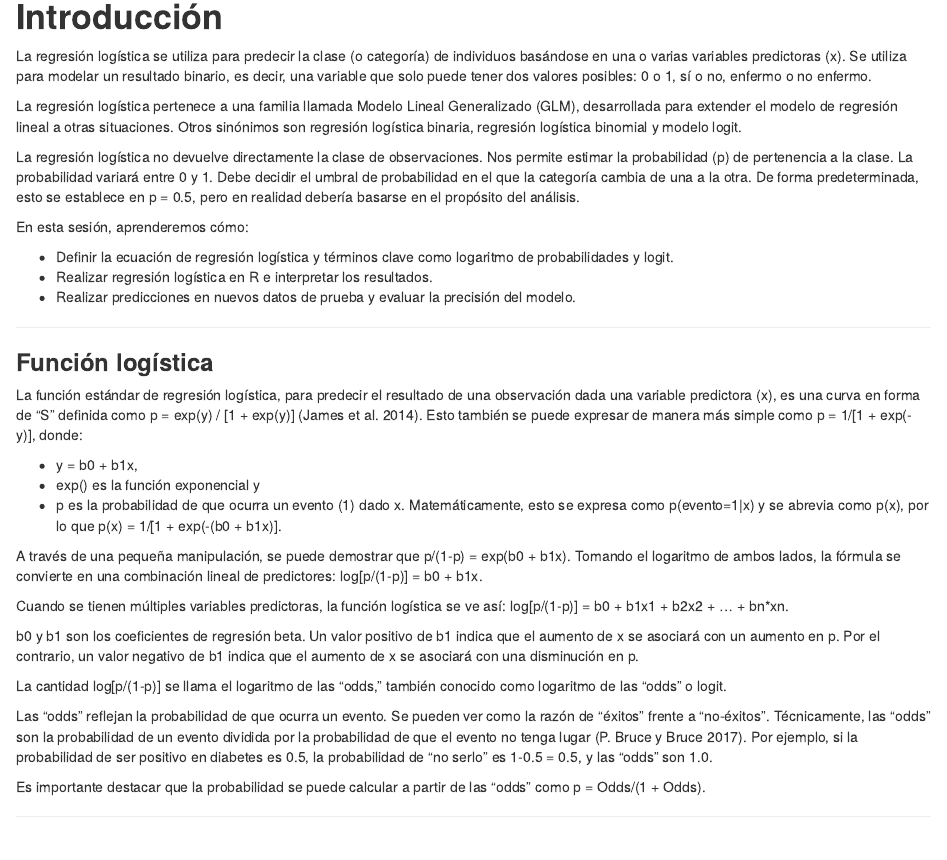
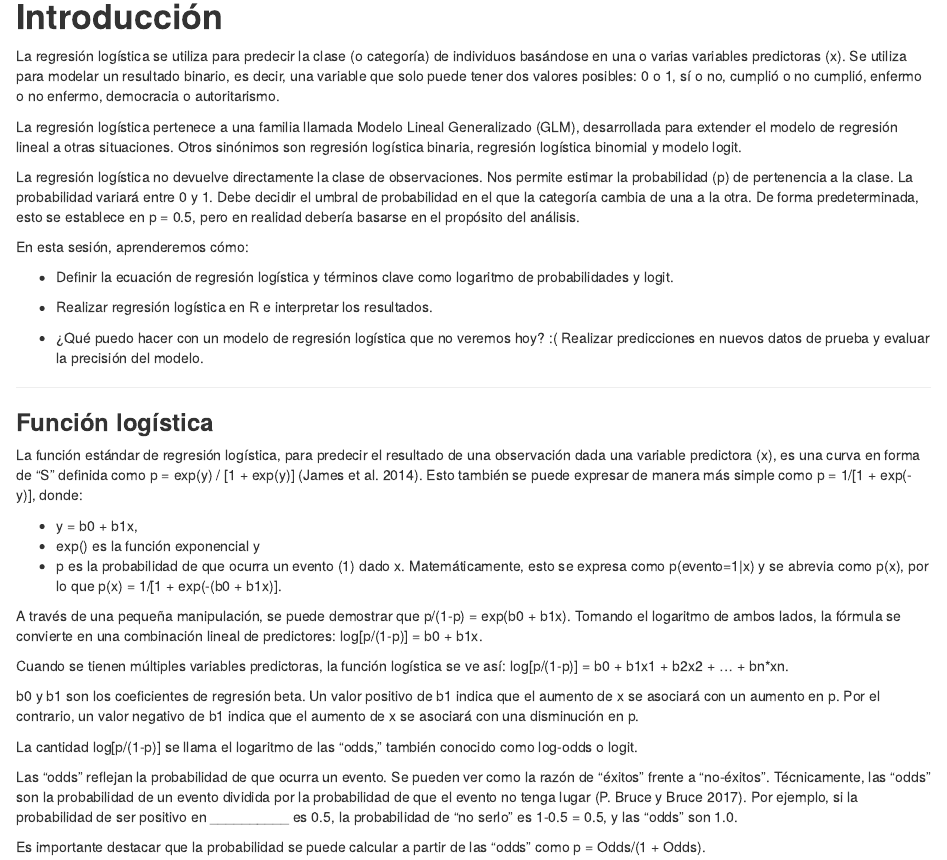
Before and after one commit to ChiaraZamoraM/ABCInvestiga, an R Markdown document (Sesion3_V1_01Mar24.Rmd): the page in a window 1100 px wide, from 80 px down. Rendered offline with R 4.5, knitr and Pandoc, with nearby package versions.

Commit message:
Add files via upload

```diff
--- a/Sesion3_V1_01Mar24.Rmd
+++ b/Sesion3_V1_01Mar24.Rmd
@@ -3,7 +3,7 @@
 
 # **Introducción**
 
-La regresión logística se utiliza para predecir la clase (o categoría) de individuos basándose en una o varias variables predictoras (x). Se utiliza para modelar un resultado binario, es decir, una variable que solo puede tener dos valores posibles: 0 o 1, sí o no, enfermo o no enfermo.
+La regresión logística se utiliza para predecir la clase (o categoría) de individuos basándose en una o varias variables predictoras (x). Se utiliza para modelar un resultado binario, es decir, una variable que solo puede tener dos valores posibles: 0 o 1, sí o no, cumplió o no cumplió, enfermo o no enfermo, democracia o autoritarismo.
 
 La regresión logística pertenece a una familia llamada Modelo Lineal Generalizado (GLM), desarrollada para extender el modelo de regresión lineal a otras situaciones. Otros sinónimos son regresión logística binaria, regresión logística binomial y modelo logit.
 
@@ -13,7 +13,8 @@ En esta sesión, aprenderemos cómo:
 
 * Definir la ecuación de regresión logística y términos clave como logaritmo de probabilidades y logit.
 * Realizar regresión logística en R e interpretar los resultados.
-* Realizar predicciones en nuevos datos de prueba y evaluar la precisión del modelo.
+
+* ¿Qué puedo hacer con un modelo de regresión logística que no veremos hoy? :( Realizar predicciones en nuevos datos de prueba y evaluar la precisión del modelo.
 
 ---
 
@@ -31,9 +32,9 @@ Cuando se tienen múltiples variables predictoras, la función logística se ve
 
 b0 y b1 son los coeficientes de regresión beta. Un valor positivo de b1 indica que el aumento de x se asociará con un aumento en p. Por el contrario, un valor negativo de b1 indica que el aumento de x se asociará con una disminución en p.
 
-La cantidad log[p/(1-p)] se llama el logaritmo de las "odds," también conocido como logaritmo de las "odds" o logit.
+La cantidad log[p/(1-p)] se llama el logaritmo de las "odds," también conocido como log-odds o logit.
 
-Las "odds" reflejan la probabilidad de que ocurra un evento. Se pueden ver como la razón de "éxitos" frente a "no-éxitos". Técnicamente, las "odds" son la probabilidad de un evento dividida por la probabilidad de que el evento no tenga lugar (P. Bruce y Bruce 2017). Por ejemplo, si la probabilidad de ser positivo en diabetes es 0.5, la probabilidad de "no serlo" es 1-0.5 = 0.5, y las "odds" son 1.0.
+Las "odds" reflejan la probabilidad de que ocurra un evento. Se pueden ver como la razón de "éxitos" frente a "no-éxitos". Técnicamente, las "odds" son la probabilidad de un evento dividida por la probabilidad de que el evento no tenga lugar (P. Bruce y Bruce 2017). Por ejemplo, si la probabilidad de ser positivo en __________ es 0.5, la probabilidad de "no serlo" es 1-0.5 = 0.5, y las "odds" son 1.0.
 
 Es importante destacar que la probabilidad se puede calcular a partir de las "odds" como p = Odds/(1 + Odds).
 
```
